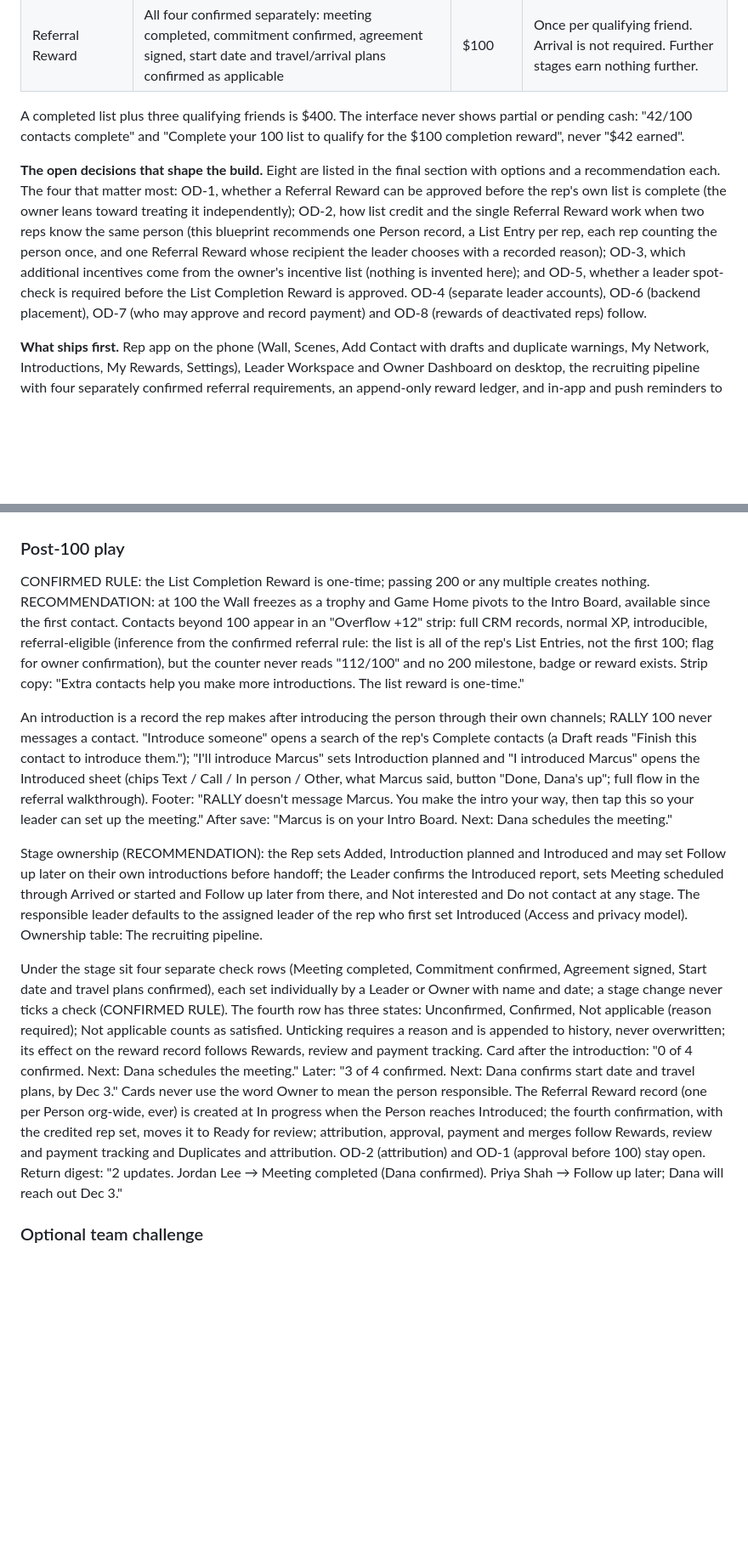
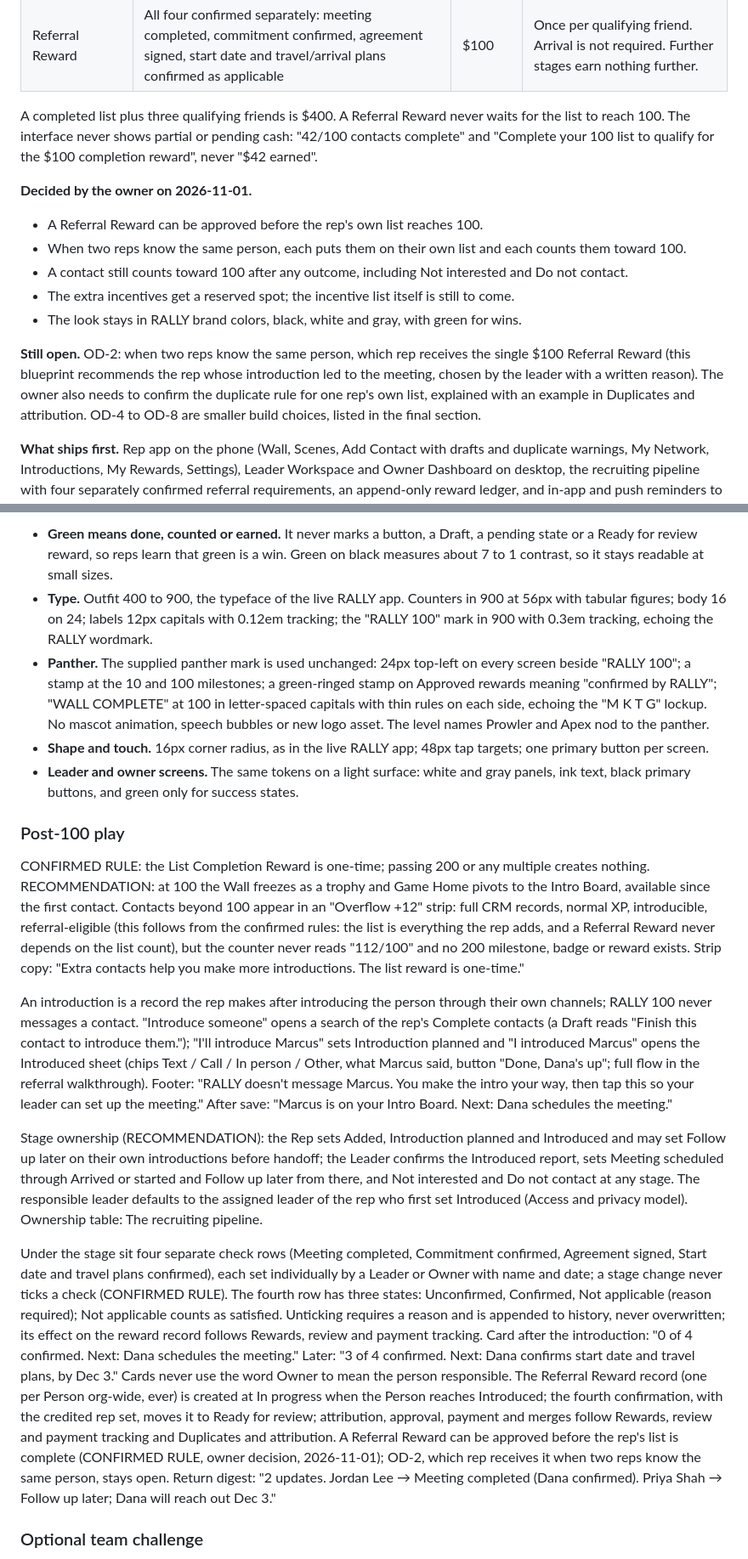
Before and after one commit to ceojohnmartin/business-vault, a Markdown page: rally-100/BLUEPRINT.md, 2 parts joined by grey strips. Shown at 85% size. Drawn GitHub-style; blank space fills up the shorter version.

```diff
--- a/rally-100/BLUEPRINT.md
+++ b/rally-100/BLUEPRINT.md
@@ -29,9 +29,17 @@ XP, levels and badges are game progress. They are never money and are never show
 | List Completion Reward | 100 distinct, complete contacts (first name, last name, social handle with platform, phone) | $100 | Once per rep, ever. Passing 200 earns nothing further. |
 | Referral Reward | All four confirmed separately: meeting completed, commitment confirmed, agreement signed, start date and travel/arrival plans confirmed as applicable | $100 | Once per qualifying friend. Arrival is not required. Further stages earn nothing further. |
 
-A completed list plus three qualifying friends is $400. The interface never shows partial or pending cash: "42/100 contacts complete" and "Complete your 100 list to qualify for the $100 completion reward", never "$42 earned".
+A completed list plus three qualifying friends is $400. A Referral Reward never waits for the list to reach 100. The interface never shows partial or pending cash: "42/100 contacts complete" and "Complete your 100 list to qualify for the $100 completion reward", never "$42 earned".
 
-**The open decisions that shape the build.** Eight are listed in the final section with options and a recommendation each. The four that matter most: OD-1, whether a Referral Reward can be approved before the rep's own list is complete (the owner leans toward treating it independently); OD-2, how list credit and the single Referral Reward work when two reps know the same person (this blueprint recommends one Person record, a List Entry per rep, each rep counting the person once, and one Referral Reward whose recipient the leader chooses with a recorded reason); OD-3, which additional incentives come from the owner's incentive list (nothing is invented here); and OD-5, whether a leader spot-check is required before the List Completion Reward is approved. OD-4 (separate leader accounts), OD-6 (backend placement), OD-7 (who may approve and record payment) and OD-8 (rewards of deactivated reps) follow.
+**Decided by the owner on 2026-11-01.**
+
+- A Referral Reward can be approved before the rep's own list reaches 100.
+- When two reps know the same person, each puts them on their own list and each counts them toward 100.
+- A contact still counts toward 100 after any outcome, including Not interested and Do not contact.
+- The extra incentives get a reserved spot; the incentive list itself is still to come.
+- The look stays in RALLY brand colors, black, white and gray, with green for wins.
+
+**Still open.** OD-2: when two reps know the same person, which rep receives the single $100 Referral Reward (this blueprint recommends the rep whose introduction led to the meeting, chosen by the leader with a written reason). The owner also needs to confirm the duplicate rule for one rep's own list, explained with an example in Duplicates and attribution. OD-4 to OD-8 are smaller build choices, listed in the final section.
 
 **What ships first.** Rep app on the phone (Wall, Scenes, Add Contact with drafts and duplicate warnings, My Network, Introductions, My Rewards, Settings), Leader Workspace and Owner Dashboard on desktop, the recruiting pipeline with four separately confirmed referral requirements, an append-only reward ledger, and in-app and push reminders to the rep. Contact import, SMS reminders, team competitions and any payment integration come later. RALLY 100 never messages a contact automatically, in any version.
 
@@ -189,13 +214,18 @@ Cosmetic upgrades persist once earned, like XP: corner stamp (10), blue frame (2
+- **Green means done, counted or earned.** It never marks a button, a Draft, a pending state or a Ready for review reward, so reps learn that green is a win. Green on black measures about 7 to 1 contrast, so it stays readable at small sizes.
+- **Type.** Outfit 400 to 900, the typeface of the live RALLY app. Counters in 900 at 56px with tabular figures; body 16 on 24; labels 12px capitals with 0.12em tracking; the "RALLY 100" mark in 900 with 0.3em tracking, echoing the RALLY wordmark.
+- **Panther.** The supplied panther mark is used unchanged: 24px top-left on every screen beside "RALLY 100"; a stamp at the 10 and 100 milestones; a green-ringed stamp on Approved rewards meaning "confirmed by RALLY"; "WALL COMPLETE" at 100 in letter-spaced capitals with thin rules on each side, echoing the "M K T G" lockup. No mascot animation, speech bubbles or new logo asset. The level names Prowler and Apex nod to the panther.
+- **Shape and touch.** 16px corner radius, as in the live RALLY app; 48px tap targets; one primary button per screen.
+- **Leader and owner screens.** The same tokens on a light surface: white and gray panels, ink text, black primary buttons, and green only for success states.
 
 ### Post-100 play
 
-CONFIRMED RULE: the List Completion Reward is one-time; passing 200 or any multiple creates nothing. RECOMMENDATION: at 100 the Wall freezes as a trophy and Game Home pivots to the Intro Board, available since the first contact. Contacts beyond 100 appear in an "Overflow +12" strip: full CRM records, normal XP, introducible, referral-eligible (inference from the confirmed referral rule: the list is all of the rep's List Entries, not the first 100; flag for owner confirmation), but the counter never reads "112/100" and no 200 milestone, badge or reward exists. Strip copy: "Extra contacts help you make more introductions. The list reward is one-time."
+CONFIRMED RULE: the List Completion Reward is one-time; passing 200 or any multiple creates nothing. RECOMMENDATION: at 100 the Wall freezes as a trophy and Game Home pivots to the Intro Board, available since the first contact. Contacts beyond 100 appear in an "Overflow +12" strip: full CRM records, normal XP, introducible, referral-eligible (this follows from the confirmed rules: the list is everything the rep adds, and a Referral Reward never depends on the list count), but the counter never reads "112/100" and no 200 milestone, badge or reward exists. Strip copy: "Extra contacts help you make more introductions. The list reward is one-time."
 
 An introduction is a record the rep makes after introducing the person through their own channels; RALLY 100 never messages a contact. "Introduce someone" opens a search of the rep's Complete contacts (a Draft reads "Finish this contact to introduce them."); "I'll introduce Marcus" sets Introduction planned and "I introduced Marcus" opens the Introduced sheet (chips Text / Call / In person / Other, what Marcus said, button "Done, Dana's up"; full flow in the referral walkthrough). Footer: "RALLY doesn't message Marcus. You make the intro your way, then tap this so your leader can set up the meeting." After save: "Marcus is on your Intro Board. Next: Dana schedules the meeting."
 
 Stage ownership (RECOMMENDATION): the Rep sets Added, Introduction planned and Introduced and may set Follow up later on their own introductions before handoff; the Leader confirms the Introduced report, sets Meeting scheduled through Arrived or started and Follow up later from there, and Not interested and Do not contact at any stage. The responsible leader defaults to the assigned leader of the rep who first set Introduced (Access and privacy model). Ownership table: The recruiting pipeline.
 
-Under the stage sit four separate check rows (Meeting completed, Commitment confirmed, Agreement signed, Start date and travel plans confirmed), each set individually by a Leader or Owner with name and date; a stage change never ticks a check (CONFIRMED RULE). The fourth row has three states: Unconfirmed, Confirmed, Not applicable (reason required); Not applicable counts as satisfied. Unticking requires a reason and is appended to history, never overwritten; its effect on the reward record follows Rewards, review and payment tracking. Card after the introduction: "0 of 4 confirmed. Next: Dana schedules the meeting." Later: "3 of 4 confirmed. Next: Dana confirms start date and travel plans, by Dec 3." Cards never use the word Owner to mean the person responsible. The Referral Reward record (one per Person org-wide, ever) is created at In progress when the Person reaches Introduced; the fourth confirmation, with the credited rep set, moves it to Ready for review; attribution, approval, payment and merges follow Rewards, review and payment tracking and Duplicates and attribution. OD-2 (attribution) and OD-1 (approval before 100) stay open. Return digest: "2 updates. Jordan Lee → Meeting completed (Dana confirmed). Priya Shah → Follow up later; Dana will reach out Dec 3."
+Under the stage sit four separate check rows (Meeting completed, Commitment confirmed, Agreement signed, Start date and travel plans confirmed), each set individually by a Leader or Owner with name and date; a stage change never ticks a check (CONFIRMED RULE). The fourth row has three states: Unconfirmed, Confirmed, Not applicable (reason required); Not applicable counts as satisfied. Unticking requires a reason and is appended to history, never overwritten; its effect on the reward record follows Rewards, review and payment tracking. Card after the introduction: "0 of 4 confirmed. Next: Dana schedules the meeting." Later: "3 of 4 confirmed. Next: Dana confirms start date and travel plans, by Dec 3." Cards never use the word Owner to mean the person responsible. The Referral Reward record (one per Person org-wide, ever) is created at In progress when the Person reaches Introduced; the fourth confirmation, with the credited rep set, moves it to Ready for review; attribution, approval, payment and merges follow Rewards, review and payment tracking and Duplicates and attribution. A Referral Reward can be approved before the rep's list is complete (CONFIRMED RULE, owner decision, 2026-11-01); OD-2, which rep receives it when two reps know the same person, stays open. Return digest: "2 updates. Jordan Lee → Meeting completed (Dana confirmed). Priya Shah → Follow up later; Dana will reach out Dec 3."
 
 ### Optional team challenge
 
```
Also changed, not shown: other parts of rally-100/BLUEPRINT.md (+94 -81 lines).
